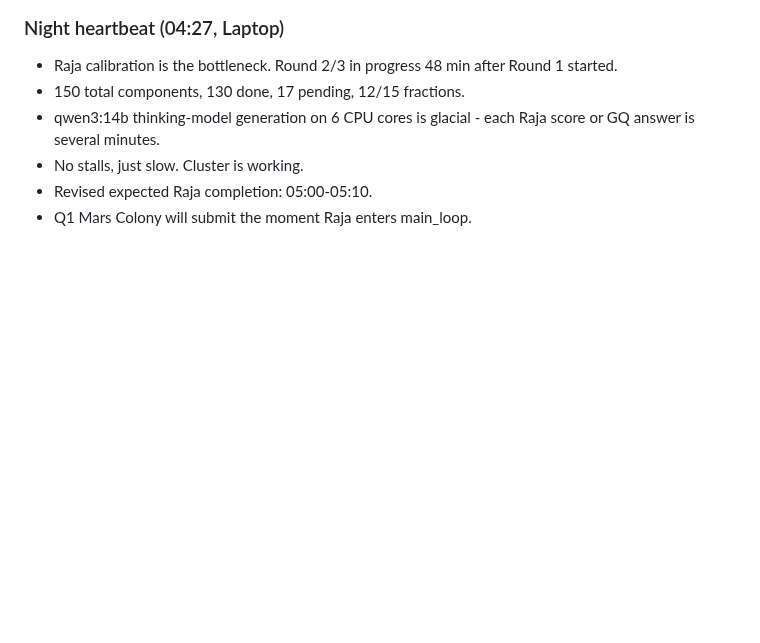
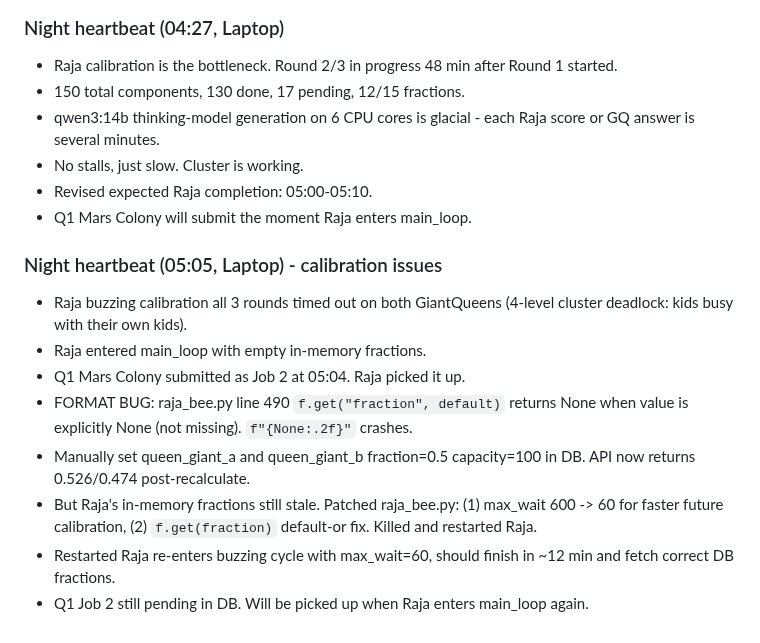
Before and after one commit to strulovitz/KillerBee, a Markdown page: EXPERIMENT_LOG.md, the part around the change. Rendered like a GitHub page; blank space fills up the shorter version.

Commit message:
Heartbeat 05:05 - Raja restart after format bug + max_wait patch

```diff
--- a/EXPERIMENT_LOG.md
+++ b/EXPERIMENT_LOG.md
@@ -273,3 +273,13 @@ These experiments belong in the chapter about real-world testing of the hierarch
 - No stalls, just slow. Cluster is working.
 - Revised expected Raja completion: 05:00-05:10.
 - Q1 Mars Colony will submit the moment Raja enters main_loop.
+
+### Night heartbeat (05:05, Laptop) - calibration issues
+- Raja buzzing calibration all 3 rounds timed out on both GiantQueens (4-level cluster deadlock: kids busy with their own kids).
+- Raja entered main_loop with empty in-memory fractions.
+- Q1 Mars Colony submitted as Job 2 at 05:04. Raja picked it up.
+- FORMAT BUG: raja_bee.py line 490 `f.get("fraction", default)` returns None when value is explicitly None (not missing). `f"{None:.2f}"` crashes.
+- Manually set queen_giant_a and queen_giant_b fraction=0.5 capacity=100 in DB. API now returns 0.526/0.474 post-recalculate.
+- But Raja's in-memory fractions still stale. Patched raja_bee.py: (1) max_wait 600 -> 60 for faster future calibration, (2) `f.get(fraction)` default-or fix. Killed and restarted Raja.
+- Restarted Raja re-enters buzzing cycle with max_wait=60, should finish in ~12 min and fetch correct DB fractions.
+- Q1 Job 2 still pending in DB. Will be picked up when Raja enters main_loop again.
```
